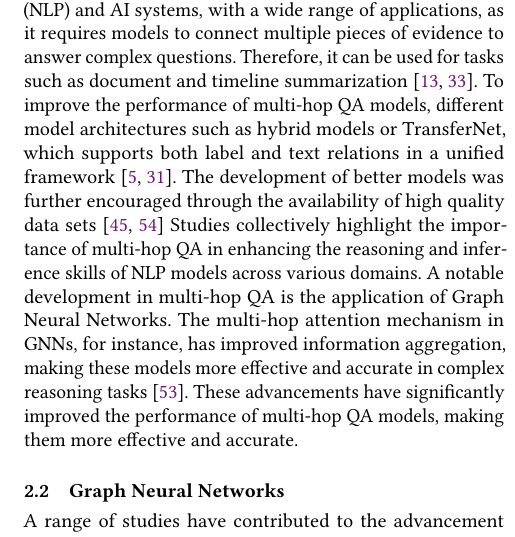
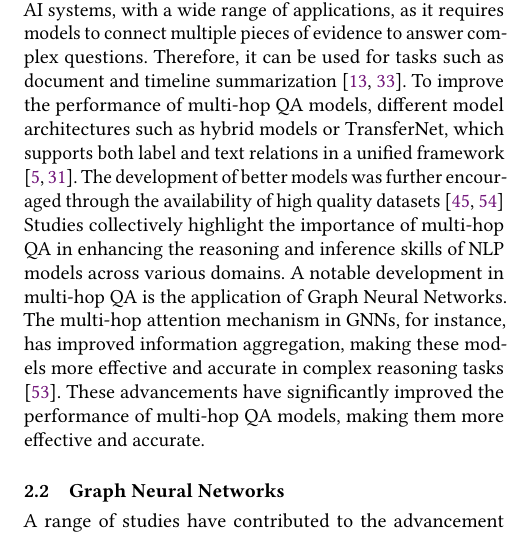
Before and after one commit to AjayDextrous/seminar-fagnn, a LaTeX paper (main.tex): part of one column of page 2 of 9, cut so that both start at the same text. Compiled offline with pdfLaTeX.

Commit message:
changed data sets to datasets

```diff
--- a/main.tex
+++ b/main.tex
@@ -211,7 +211,7 @@ and supporting evidence \cite{RN165}. It is a crucial component of natural langu
 as it requires models to connect multiple pieces of evidence to answer complex questions. Therefore, it can be used for tasks such as document
 and timeline summarization \cite{RN202, RN201}. To improve the performance of multi-hop QA models, different model architectures such
 as hybrid models or TransferNet, which supports both label and text relations in a unified framework \cite{RN164, RN133}.
-The development of better models was further encouraged through the availability of high quality data sets \cite{RN116, RN115}
+The development of better models was further encouraged through the availability of high quality datasets \cite{RN116, RN115}
 Studies collectively highlight the importance of multi-hop QA in enhancing the reasoning and inference skills of NLP models across various domains.
 A notable development in multi-hop QA is the application of Graph Neural Networks. The multi-hop attention mechanism in GNNs, for instance,
 has improved information aggregation, making these models more effective and accurate in complex reasoning tasks \cite{RN109}. These advancements
```
